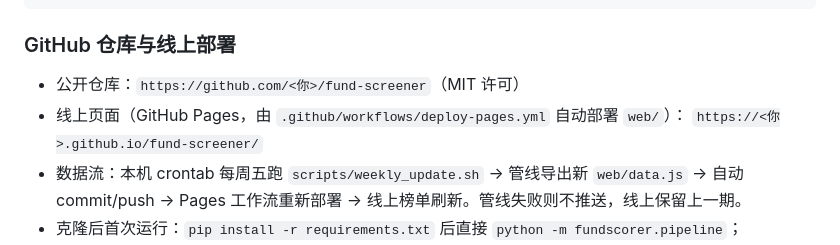
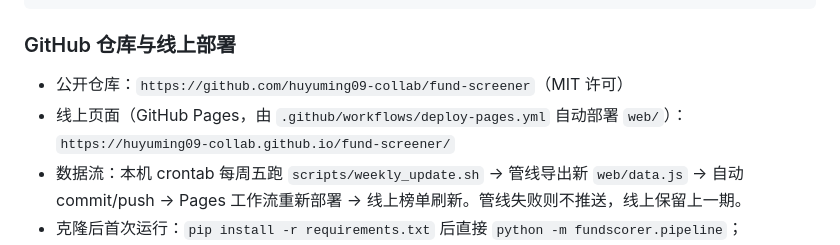
Before and after one commit to huyuming09-collab/fund-screener, a Markdown page: README.md, the part around the change. GitHub-like rendering.

Commit message:
docs: README 填入真实仓库与 Pages 地址

```diff
--- a/README.md
+++ b/README.md
@@ -96,9 +96,9 @@ data/             运行数据（**不入 git**，见 .gitignore）：cache/、n
 
 ### GitHub 仓库与线上部署
 
-- 公开仓库：`https://github.com/<你>/fund-screener`（MIT 许可）
+- 公开仓库：`https://github.com/huyuming09-collab/fund-screener`（MIT 许可）
 - 线上页面（GitHub Pages，由 `.github/workflows/deploy-pages.yml` 自动部署 `web/`）：
-  `https://<你>.github.io/fund-screener/`
+  `https://huyuming09-collab.github.io/fund-screener/`
 - 数据流：本机 crontab 每周五跑 `scripts/weekly_update.sh` → 管线导出新 `web/data.js`
   → 自动 commit/push → Pages 工作流重新部署 → 线上榜单刷新。管线失败则不推送，线上保留上一期。
 - 克隆后首次运行：`pip install -r requirements.txt` 后直接 `python -m fundscorer.pipeline`；
```
